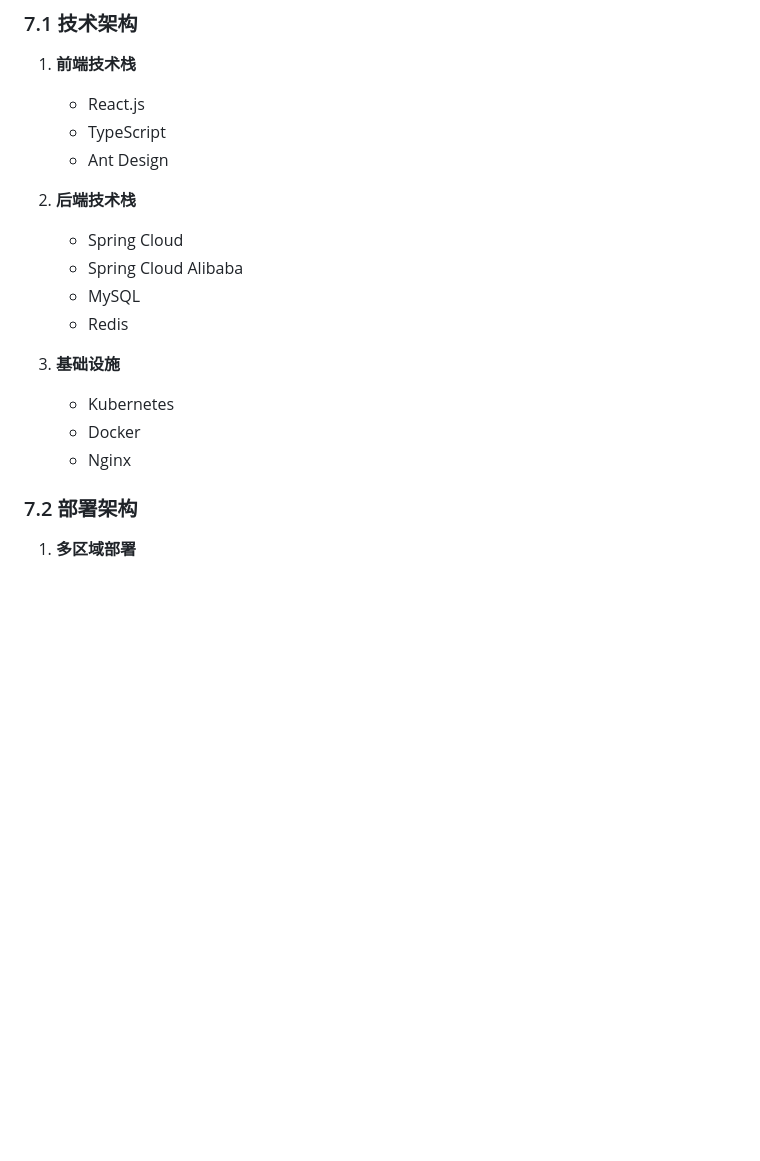
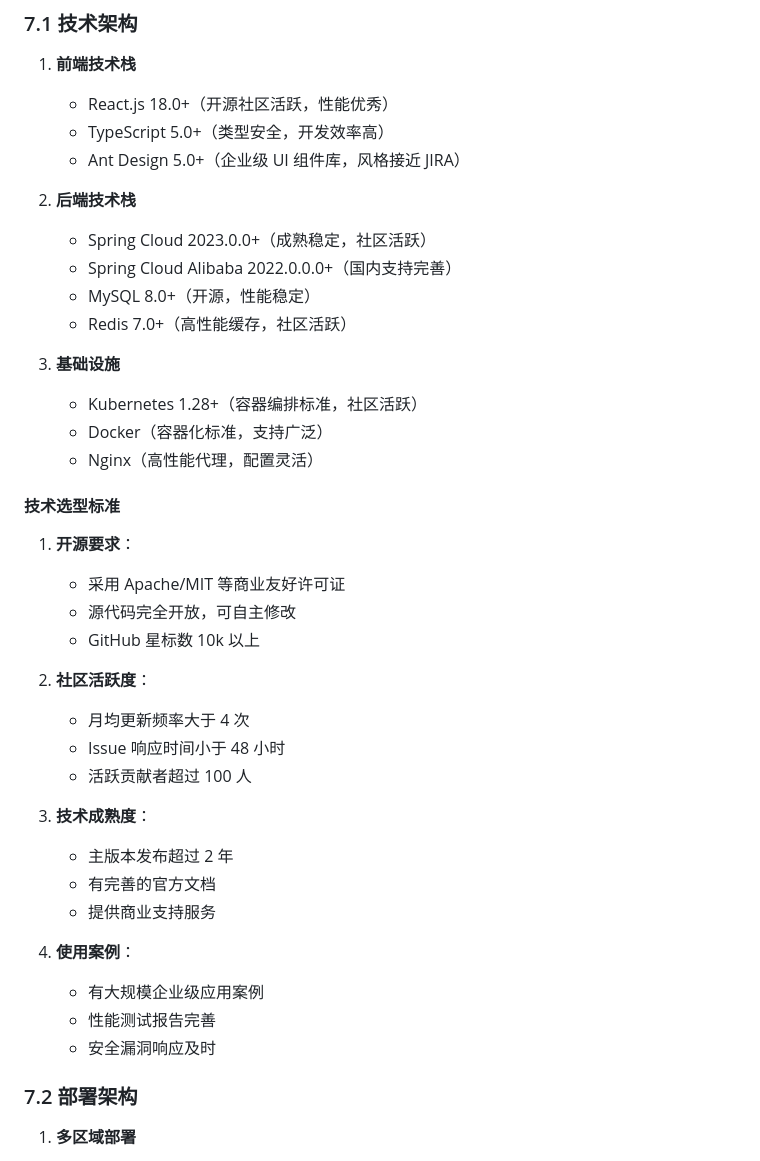
Before and after one commit to jamesdx/dove, a Markdown page: docs/brd/BRD_DOVE_Login_System.md, the part around the change printed below. Drawn GitHub-style; blank space fills up the shorter version.

```diff
--- a/docs/brd/BRD_DOVE_Login_System.md
+++ b/docs/brd/BRD_DOVE_Login_System.md
@@ -249,20 +273,41 @@ DOVE 登录系统是一个面向全球用户的企业级身份认证系统，需
 ## 7. 系统架构
 ### 7.1 技术架构
 1. **前端技术栈**
-   - React.js
-   - TypeScript
-   - Ant Design
+   - React.js 18.0+（开源社区活跃，性能优秀）
+   - TypeScript 5.0+（类型安全，开发效率高）
+   - Ant Design 5.0+（企业级 UI 组件库，风格接近 JIRA）
 
 2. **后端技术栈**
-   - Spring Cloud
-   - Spring Cloud Alibaba
-   - MySQL
-   - Redis
+   - Spring Cloud 2023.0.0+（成熟稳定，社区活跃）
+   - Spring Cloud Alibaba 2022.0.0.0+（国内支持完善）
+   - MySQL 8.0+（开源，性能稳定）
+   - Redis 7.0+（高性能缓存，社区活跃）
 
 3. **基础设施**
-   - Kubernetes
-   - Docker
-   - Nginx
+   - Kubernetes 1.28+（容器编排标准，社区活跃）
+   - Docker（容器化标准，支持广泛）
+   - Nginx（高性能代理，配置灵活）
+
+#### 技术选型标准
+1. **开源要求**：
+   - 采用 Apache/MIT 等商业友好许可证
+   - 源代码完全开放，可自主修改
+   - GitHub 星标数 10k 以上
+
+2. **社区活跃度**：
+   - 月均更新频率大于 4 次
+   - Issue 响应时间小于 48 小时
+   - 活跃贡献者超过 100 人
+
+3. **技术成熟度**：
+   - 主版本发布超过 2 年
+   - 有完善的官方文档
+   - 提供商业支持服务
+
+4. **使用案例**：
+   - 有大规模企业级应用案例
+   - 性能测试报告完善
+   - 安全漏洞响应及时
 
 ### 7.2 部署架构
 1. **多区域部署**
```
Also changed, not shown: other parts of docs/brd/BRD_DOVE_Login_System.md (+41 -0 lines).
